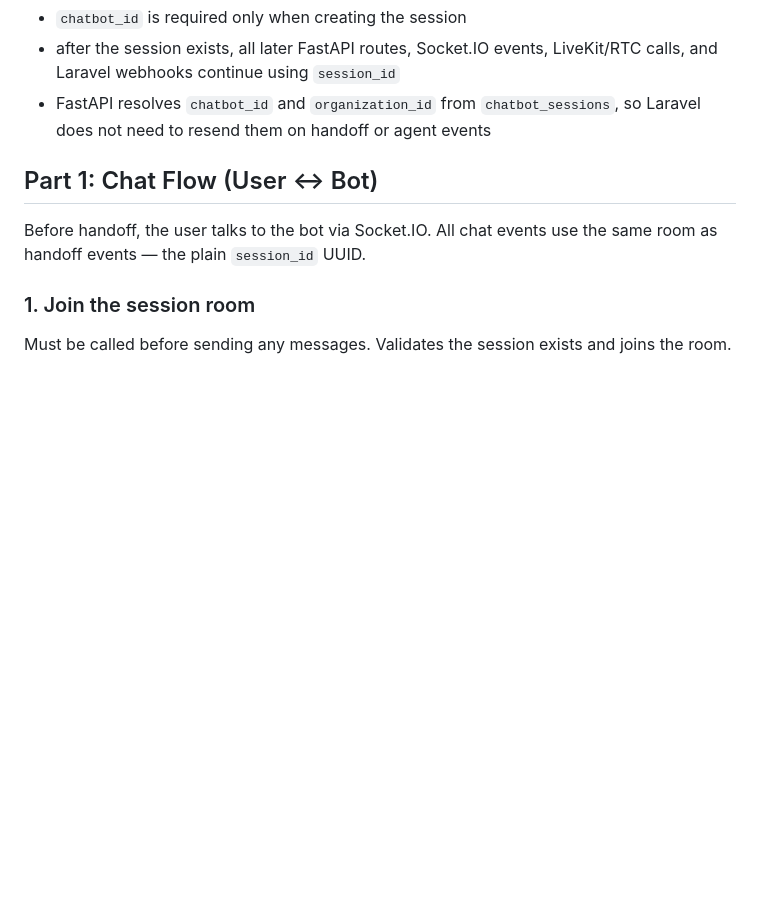
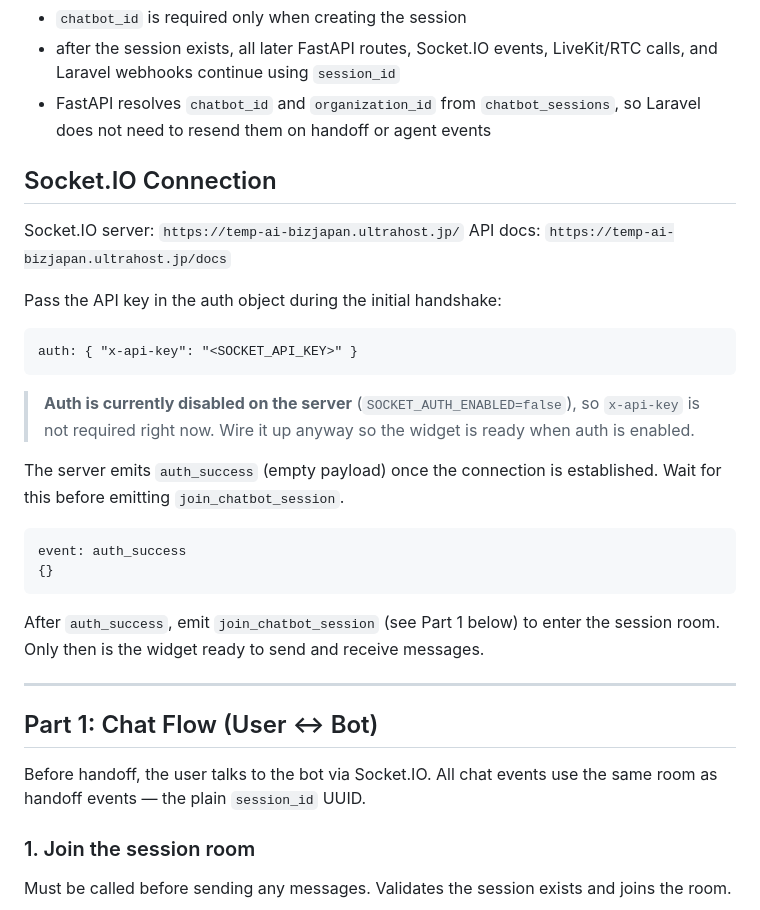
Before and after one commit to anurag-ai-dev/anurag-ai-dev.github.io, a Markdown page: README.md, the part around the change. GitHub-like rendering; blank space fills up the shorter version.

Commit message:
feat: add Socket.IO connection details and authentication setup to README

````diff
--- a/README.md
+++ b/README.md
@@ -58,6 +58,30 @@ Important:
 - `chatbot_id` is required only when creating the session
 - after the session exists, all later FastAPI routes, Socket.IO events, LiveKit/RTC calls, and Laravel webhooks continue using `session_id`
 - FastAPI resolves `chatbot_id` and `organization_id` from `chatbot_sessions`, so Laravel does not need to resend them on handoff or agent events
+
+## Socket.IO Connection
+
+Socket.IO server: `https://temp-ai-bizjapan.ultrahost.jp/`
+API docs: `https://temp-ai-bizjapan.ultrahost.jp/docs`
+
+Pass the API key in the auth object during the initial handshake:
+
+```
+auth: { "x-api-key": "<SOCKET_API_KEY>" }
+```
+
+> **Auth is currently disabled on the server** (`SOCKET_AUTH_ENABLED=false`), so `x-api-key` is not required right now. Wire it up anyway so the widget is ready when auth is enabled.
+
+The server emits `auth_success` (empty payload) once the connection is established. Wait for this before emitting `join_chatbot_session`.
+
+```
+event: auth_success
+{}
+```
+
+After `auth_success`, emit `join_chatbot_session` (see Part 1 below) to enter the session room. Only then is the widget ready to send and receive messages.
+
+---
 
 ## Part 1: Chat Flow (User ↔ Bot)
 
````
